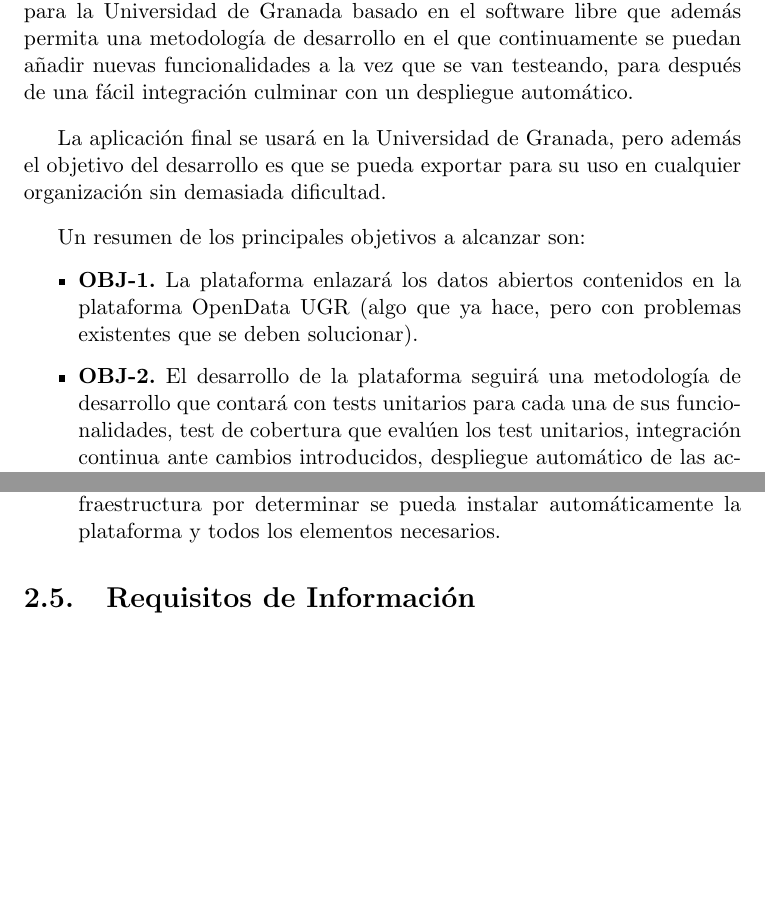
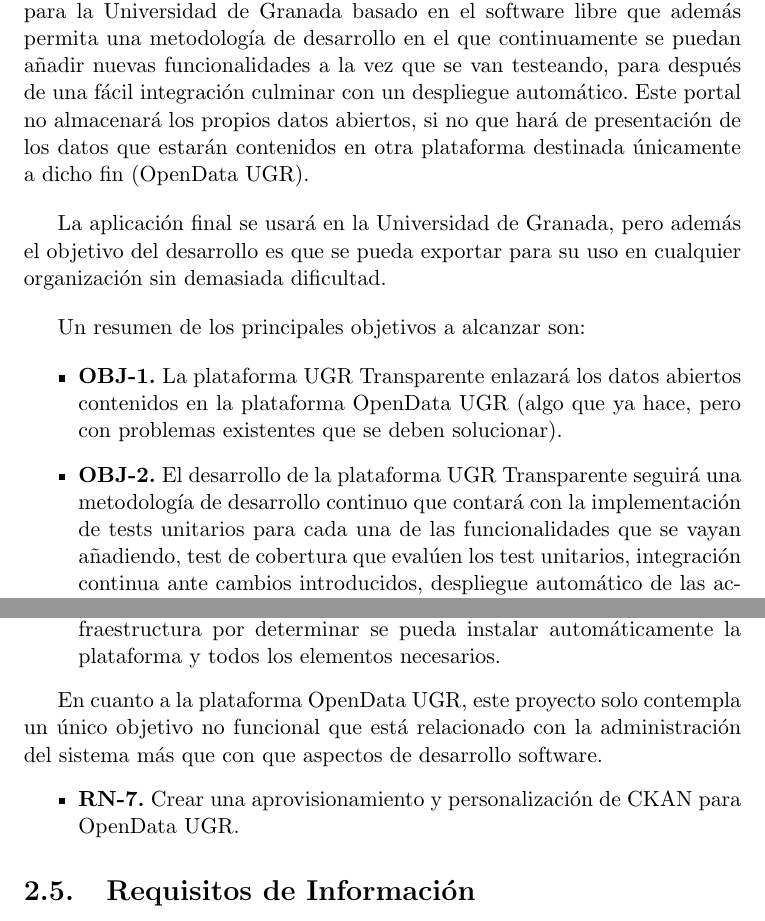
Before and after one commit to germaaan/TFG, a LaTeX book (proyecto.tex, which reads capitulos/02_EspecificacionRequisitos.tex): two parts of pages 15 and 17 of 19, joined at a grey line, cut so that both start at the same text, the shorter picture padded with empty space. Compiled offline with pdfLaTeX.

Commit message:
Actualizada especificación de requisitos.

```diff
--- a/capitulos/02_EspecificacionRequisitos.tex
+++ b/capitulos/02_EspecificacionRequisitos.tex
@@ -4,7 +4,9 @@
 
 El objetivo de este proyecto es el de obtener un portal de transparencia para la Universidad de Granada basado en el software
 libre que además permita una metodología de desarrollo en el que continuamente se puedan añadir nuevas funcionalidades a la
-vez que se van testeando, para después de una fácil integración culminar con un despliegue automático.
+vez que se van testeando, para después de una fácil integración culminar con un despliegue automático. Este portal no almacenará
+los propios datos abiertos, si no que hará de presentación de los datos que estarán contenidos en otra plataforma destinada
+únicamente a dicho fin (OpenData UGR).
 
 \bigskip
 La aplicación final se usará en la Universidad de Granada, pero además el objetivo del desarrollo es que se pueda exportar
@@ -14,11 +16,14 @@
 Un resumen de los principales objetivos a alcanzar son:
 
 \begin{itemize}
-  \item \textbf{OBJ-1.} La plataforma enlazará los datos abiertos contenidos en la plataforma OpenData UGR (algo que ya hace, pero con
-  problemas existentes que se deben solucionar).
-  \item \textbf{OBJ-2.} El desarrollo de la plataforma seguirá una metodología de desarrollo que contará con tests unitarios para cada
-  una de sus funcionalidades, test de cobertura que evalúen los test unitarios, integración continua ante cambios introducidos,
-  despliegue automático de las actualizaciones que se vayan produciendo y aprovisionamiento software para la infraestructura.
+  \item \textbf{OBJ-1.} La plataforma UGR Transparente enlazará los datos abiertos contenidos en la plataforma OpenData UGR
+  (algo que ya hace, pero con problemas existentes que se deben solucionar).
+  \item \textbf{OBJ-2.} El desarrollo de la plataforma UGR Transparente seguirá una metodología de desarrollo continuo que
+  contará con la implementación de tests unitarios para cada una de las funcionalidades que se vayan añadiendo, test de
+  cobertura que evalúen los test unitarios, integración continua ante cambios introducidos, despliegue automático de las
+  actualizaciones que se vayan produciendo y aprovisionamiento software para la infraestructura.
+  \item \textbf{OBJ-3.} Realizar una aprovisionamiento para la plataforma contenedora de los datos abiertos OpenData UGR que
+  permita una instalación con una base de CKAN más personalizada.
 \end{itemize}
 
 \section{Descripción de los usuarios finales}
@@ -76,6 +81,13 @@
   validados.
   \item \textbf{RN-6.} Elaborar una aprovisionamiento que permita que en una infraestructura por determinar se pueda instalar
   automáticamente la plataforma y todos los elementos necesarios.
+\end{itemize}
+
+En cuanto a la plataforma OpenData UGR, este proyecto solo contempla un único objetivo no funcional que está relacionado con
+la administración del sistema más que con que aspectos de desarrollo software.
+
+\begin{itemize}
+  \item \textbf{RN-7.} Crear una aprovisionamiento y personalización de CKAN para OpenData UGR.
 \end{itemize}
 
 \section{Requisitos de Información}
```
Also changed, not shown: proyecto.pdf, capitulos/02_EspecificacionRequisitos.tex (12 more changed lines).
